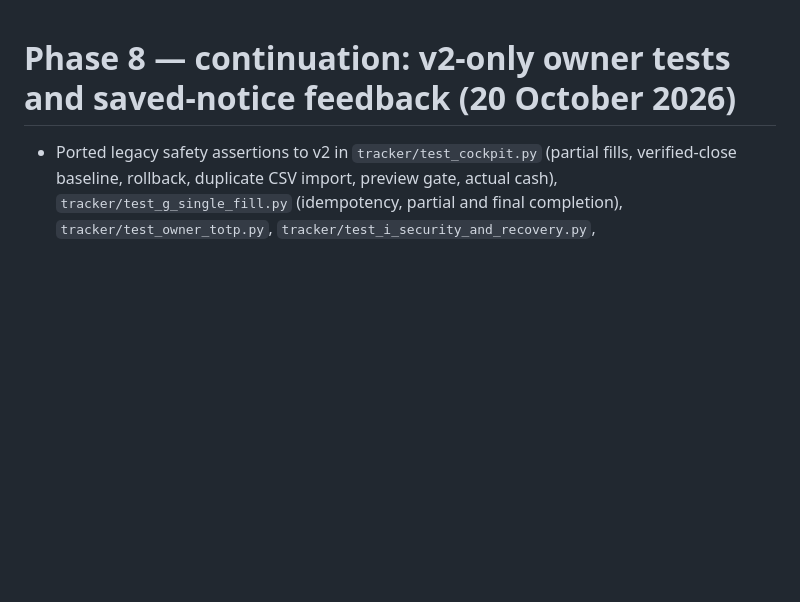
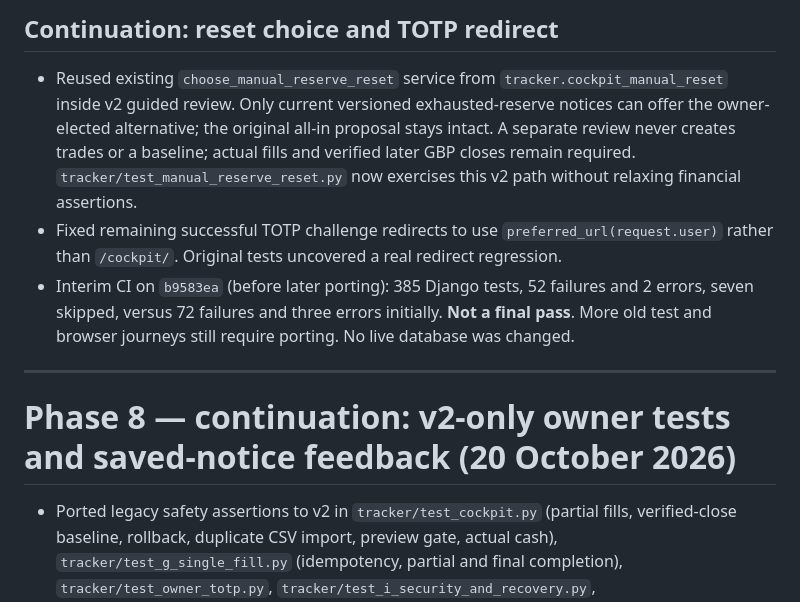
Before and after one commit to Ricas13/wealtharr_v2, a Markdown page: docs/PHASE8_V2_ONLY.md, the part around the change. Rendered like a GitHub page; blank space fills up the shorter version.

Commit message:
Phase 8: update handoff with manual reset and TOTP routing fixes

```diff
--- a/docs/PHASE8_V2_ONLY.md
+++ b/docs/PHASE8_V2_ONLY.md
@@ -1,3 +1,11 @@
+## Continuation: reset choice and TOTP redirect
+
+- Reused existing `choose_manual_reserve_reset` service from `tracker.cockpit_manual_reset` inside v2 guided review. Only current versioned exhausted-reserve notices can offer the owner-elected alternative; the original all-in proposal stays intact. A separate review never creates trades or a baseline; actual fills and verified later GBP closes remain required. `tracker/test_manual_reserve_reset.py` now exercises this v2 path without relaxing financial assertions.
+- Fixed remaining successful TOTP challenge redirects to use `preferred_url(request.user)` rather than `/cockpit/`. Original tests uncovered a real redirect regression.
+- Interim CI on `b9583ea` (before later porting): 385 Django tests, 52 failures and 2 errors, seven skipped, versus 72 failures and three errors initially. **Not a final pass**. More old test and browser journeys still require porting. No live database was changed.
+
+---
+
 # Phase 8 — continuation: v2-only owner tests and saved-notice feedback (20 October 2026)
 
 - Ported legacy safety assertions to v2 in `tracker/test_cockpit.py` (partial fills, verified-close baseline, rollback, duplicate CSV import, preview gate, actual cash), `tracker/test_g_single_fill.py` (idempotency, partial and final completion), `tracker/test_owner_totp.py`, `tracker/test_i_security_and_recovery.py`, `tracker/test_real_9sig_setup.py`, `tracker/test_layout_cleanup.py`, `tracker/test_h_notification_matrix.py`, `tracker/test_signal_review.py`, and `tracker/tests.py`. These remain regression tests: none was skipped merely to clear CI.
```
